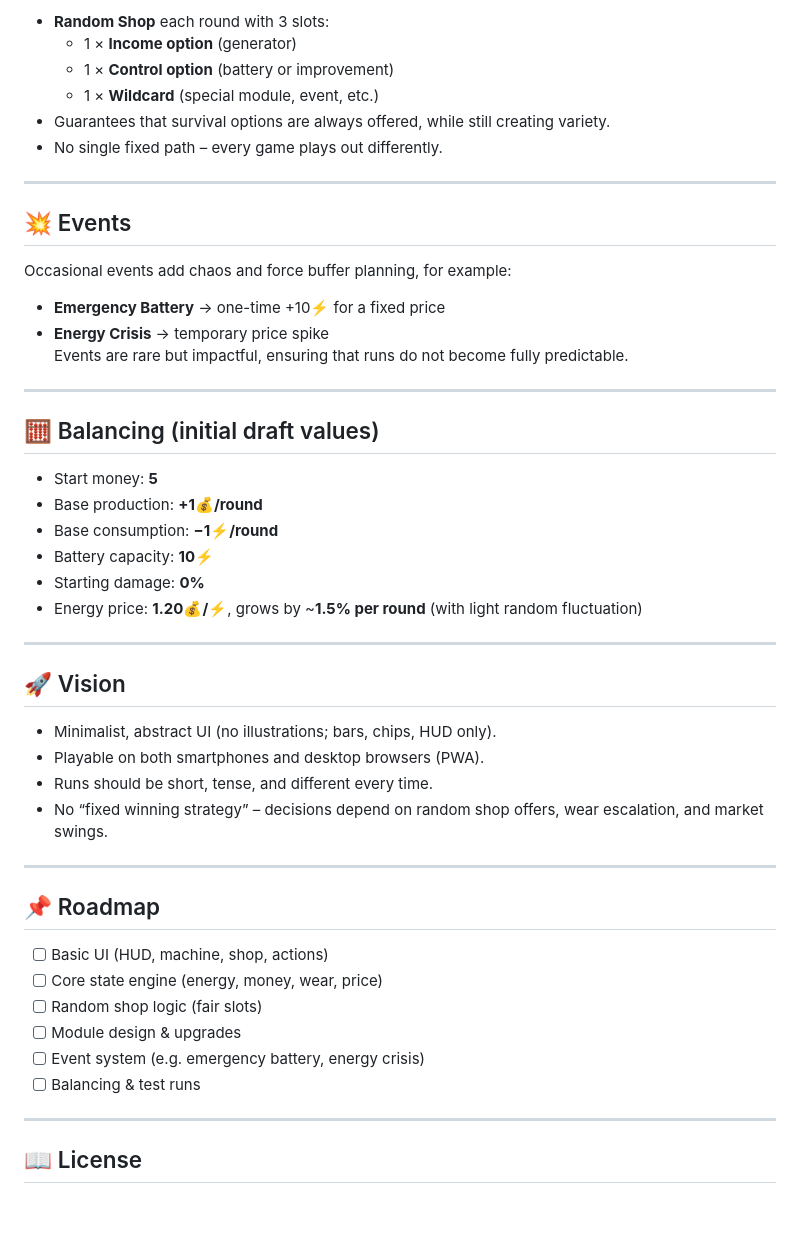
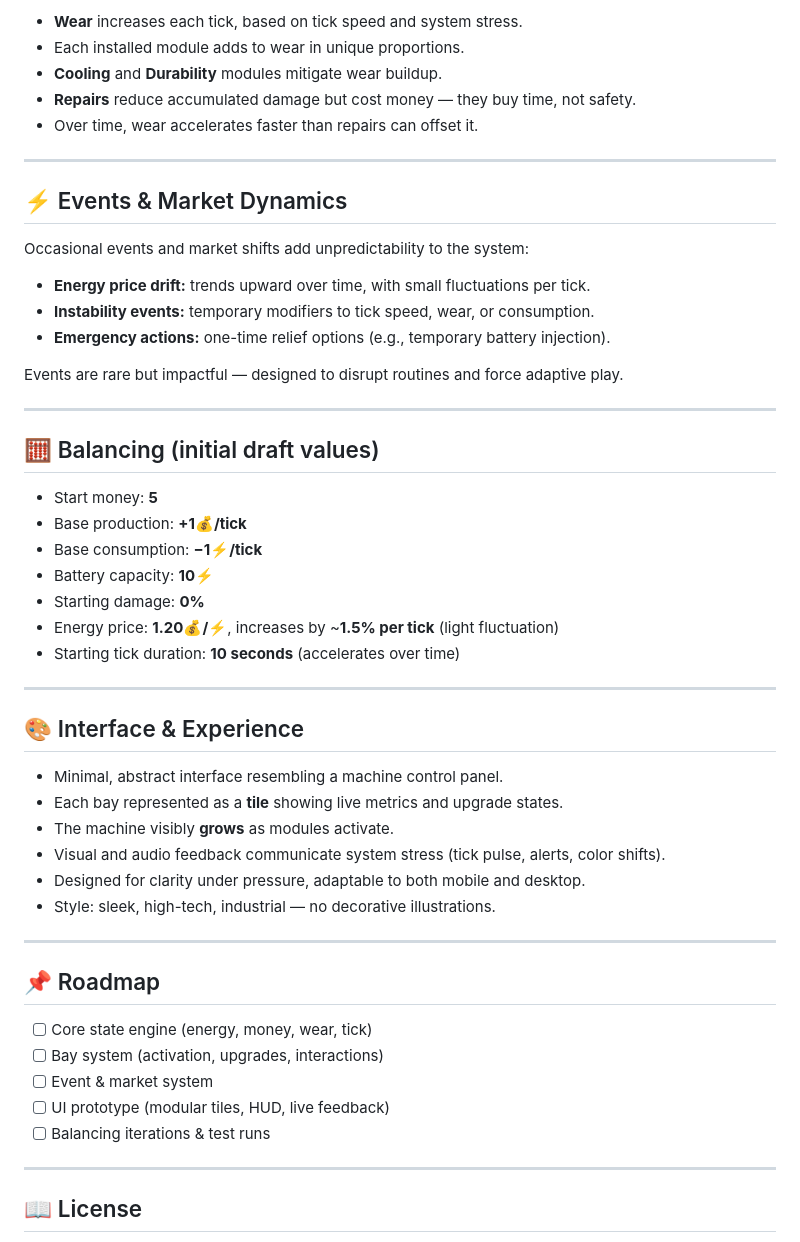
Before and after one commit to Tehes/themachine, a Markdown page: README.md, the part around the change printed below. GitHub-like rendering; blank space fills up the shorter version.

```diff
--- a/README.md
+++ b/README.md
@@ -69,50 +87,54 @@ All modules can be upgraded. Upgrades strengthen their effect but always come wi
 
-- **Random Shop** each round with 3 slots:
-  - 1 × **Income option** (generator)
-  - 1 × **Control option** (battery or improvement)
-  - 1 × **Wildcard** (special module, event, etc.)
-- Guarantees that survival options are always offered, while still creating variety.
-- No single fixed path – every game plays out differently.
+- **Wear** increases each tick, based on tick speed and system stress.
+- Each installed module adds to wear in unique proportions.
+- **Cooling** and **Durability** modules mitigate wear buildup.
+- **Repairs** reduce accumulated damage but cost money — they buy time, not safety.
+- Over time, wear accelerates faster than repairs can offset it.
 
 ---
 
-## 💥 Events
+## ⚡ Events & Market Dynamics
 
-Occasional events add chaos and force buffer planning, for example:
-- **Emergency Battery** → one-time +10⚡ for a fixed price
-- **Energy Crisis** → temporary price spike
-Events are rare but impactful, ensuring that runs do not become fully predictable.
+Occasional events and market shifts add unpredictability to the system:
+
+- **Energy price drift:** trends upward over time, with small fluctuations per tick.
+- **Instability events:** temporary modifiers to tick speed, wear, or consumption.
+- **Emergency actions:** one-time relief options (e.g., temporary battery injection).
+
+Events are rare but impactful — designed to disrupt routines and force adaptive play.
 
 ---
 
 ## 🧮 Balancing (initial draft values)
 
 - Start money: **5**
-- Base production: **+1💰/round**
-- Base consumption: **−1⚡/round**
+- Base production: **+1💰/tick**
+- Base consumption: **−1⚡/tick**
 - Battery capacity: **10⚡**
 - Starting damage: **0%**
-- Energy price: **1.20💰/⚡**, grows by ~**1.5% per round** (with light random fluctuation)
+- Energy price: **1.20💰/⚡**, increases by ~**1.5% per tick** (light fluctuation)
+- Starting tick duration: **10 seconds** (accelerates over time)
 
 ---
 
-## 🚀 Vision
+## 🎨 Interface & Experience
 
-- Minimalist, abstract UI (no illustrations; bars, chips, HUD only).
-- Playable on both smartphones and desktop browsers (PWA).
-- Runs should be short, tense, and different every time.
-- No “fixed winning strategy” – decisions depend on random shop offers, wear escalation, and market swings.
+- Minimal, abstract interface resembling a machine control panel.
+- Each bay represented as a **tile** showing live metrics and upgrade states.
+- The machine visibly **grows** as modules activate.
+- Visual and audio feedback communicate system stress (tick pulse, alerts, color shifts).
+- Designed for clarity under pressure, adaptable to both mobile and desktop.
+- Style: sleek, high-tech, industrial — no decorative illustrations.
 
 ---
 
 ## 📌 Roadmap
 
-- [ ] Basic UI (HUD, machine, shop, actions)
-- [ ] Core state engine (energy, money, wear, price)
-- [ ] Random shop logic (fair slots)
-- [ ] Module design & upgrades
-- [ ] Event system (e.g. emergency battery, energy crisis)
-- [ ] Balancing & test runs
+- [ ] Core state engine (energy, money, wear, tick)
+- [ ] Bay system (activation, upgrades, interactions)
+- [ ] Event & market system
+- [ ] UI prototype (modular tiles, HUD, live feedback)
+- [ ] Balancing iterations & test runs
 
 ---
 
```
Also changed, not shown: other parts of README.md (+54 -36 lines).
